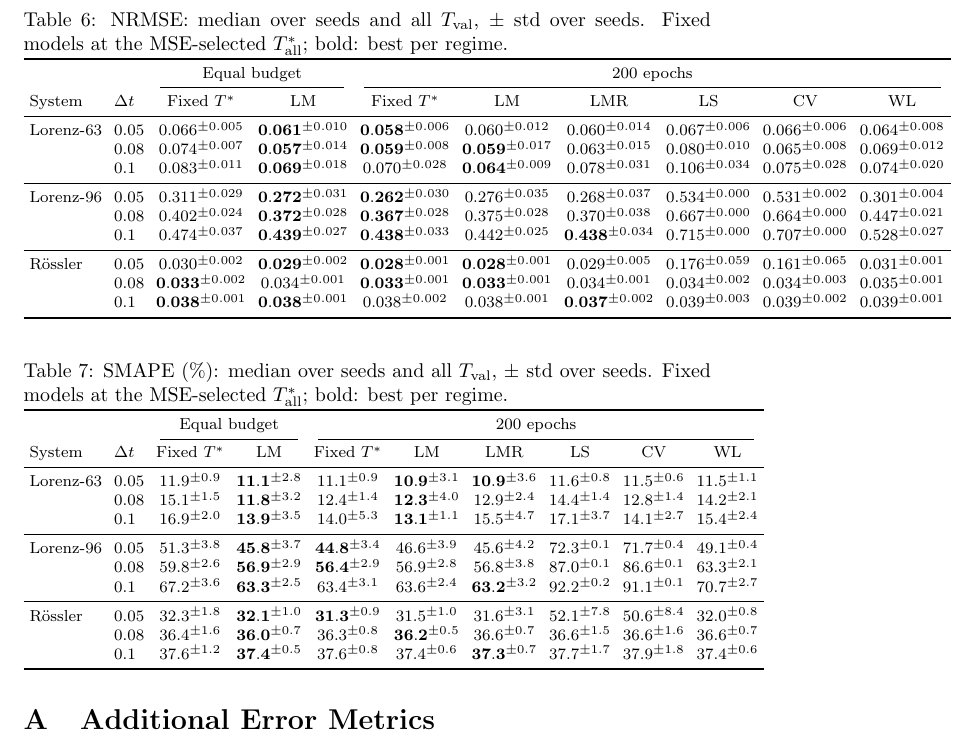
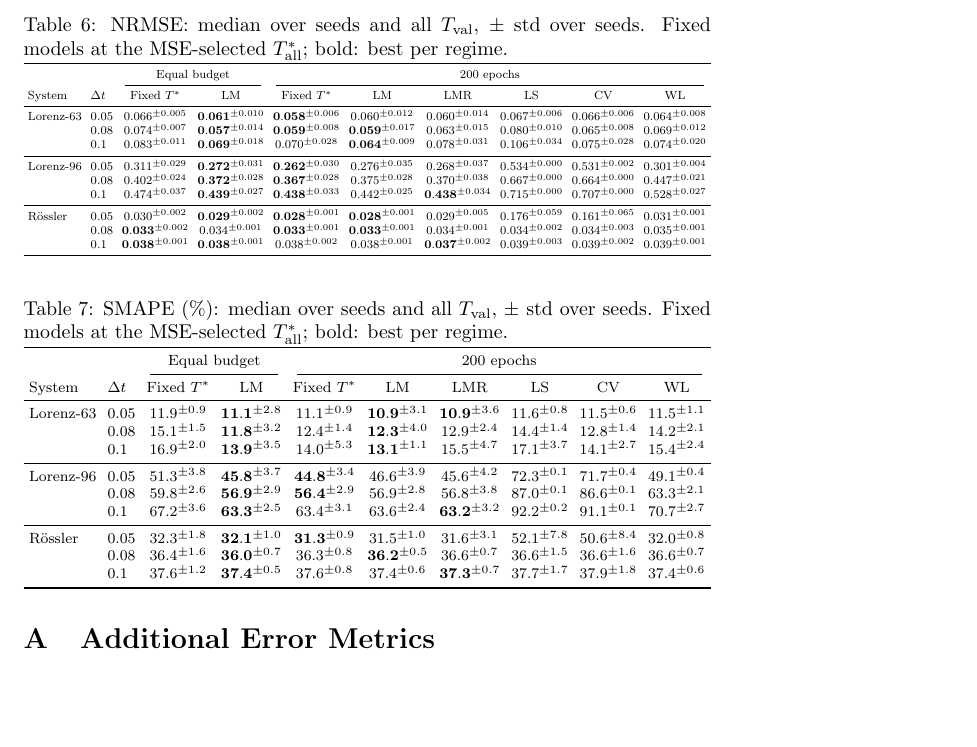
Before and after one commit to lenafiedor/master-thesis, a LaTeX document (main.tex, which reads tables/table_nrmse.tex, tables/table_smape.tex): part of page 37 of 39, cut so that both start at the same text, the shorter picture padded with empty space. Compiled offline with pdfLaTeX.

Commit message:
normalize tables

```diff
--- a/main.tex
+++ b/main.tex
@@ -4,6 +4,7 @@
 \usepackage{amsmath}
 \usepackage{makecell}
 \usepackage{booktabs}
+\usepackage{adjustbox}
 
 \title{Adaptive Temporal Horizons \\ in Auto-Regressive Models}
 \author{Lena Fiedor}
--- a/tables/table_nrmse.tex
+++ b/tables/table_nrmse.tex
@@ -4,6 +4,7 @@
   \label{tab:nrmse}
   \footnotesize
   \setlength{\tabcolsep}{3pt}
+  \begin{adjustbox}{max width=\textwidth}
   \begin{tabular}{ll cc cccccc}
     \toprule
     & & \multicolumn{2}{c}{Equal budget} & \multicolumn{6}{c}{200 epochs} \\
--- a/tables/table_smape.tex
+++ b/tables/table_smape.tex
@@ -4,6 +4,7 @@
   \label{tab:smape}
   \footnotesize
   \setlength{\tabcolsep}{3pt}
+  \begin{adjustbox}{max width=\textwidth}
   \begin{tabular}{ll cc cccccc}
     \toprule
     & & \multicolumn{2}{c}{Equal budget} & \multicolumn{6}{c}{200 epochs} \\
```
Also changed, not shown: tables/table_nrmse.tex (1 more changed lines), tables/table_smape.tex (1 more changed lines).
